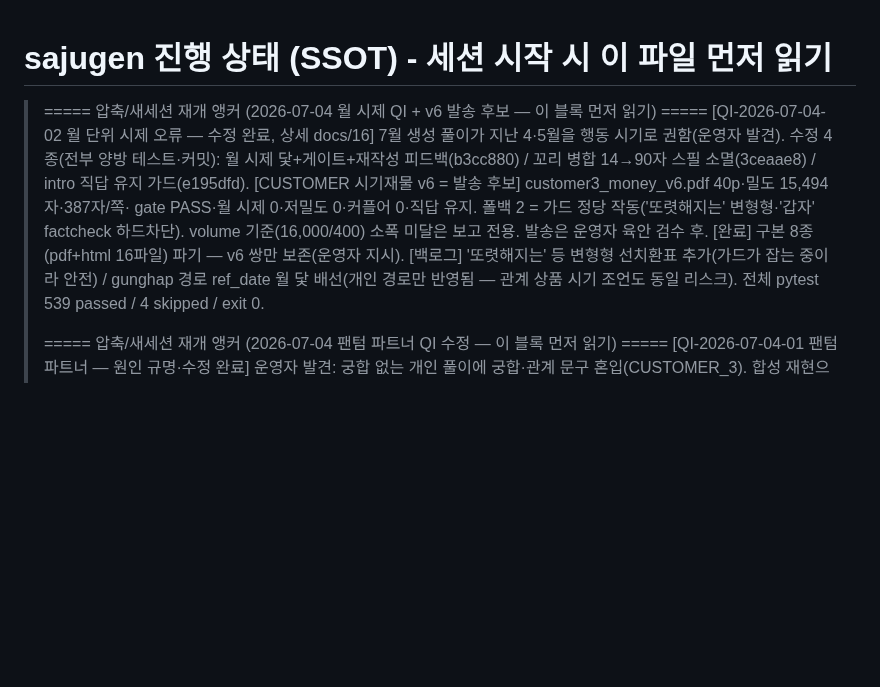
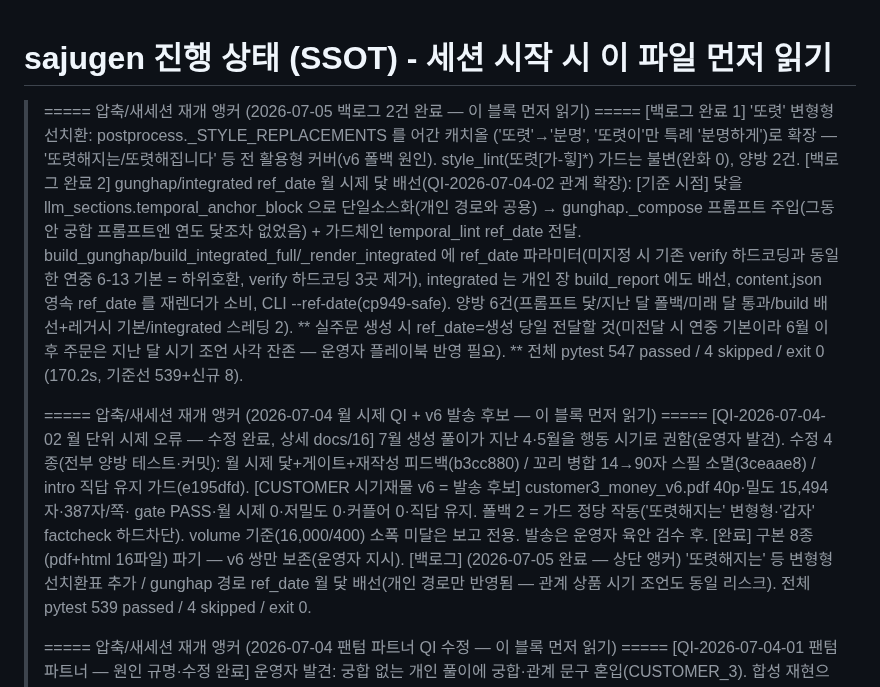
Before and after one commit to soso4877-collab/TEST-PROJECT, a Markdown page: sajugen/STATE.md, the part around the change. Drawn GitHub-style; blank space fills up the shorter version.

Commit message:
docs(sajugen): STATE 백로그 2건 완료 앵커 (선치환 캐치올 + gunghap ref_date 월 닻)
Co-Authored-By: Claude Fable 5 <noreply@anthropic.com>

```diff
--- a/sajugen/STATE.md
+++ b/sajugen/STATE.md
@@ -1,5 +1,21 @@
 # sajugen 진행 상태 (SSOT) - 세션 시작 시 이 파일 먼저 읽기
 
+> ===== 압축/새세션 재개 앵커 (2026-07-05 백로그 2건 완료 — 이 블록 먼저 읽기) =====
+>   [백로그 완료 1] '또렷' 변형형 선치환: postprocess._STYLE_REPLACEMENTS 를 어간 캐치올
+>     ('또렷'→'분명', '또렷이'만 특례 '분명하게')로 확장 — '또렷해지는/또렷해집니다' 등
+>     전 활용형 커버(v6 폴백 원인). style_lint(또렷[가-힣]*) 가드는 불변(완화 0), 양방 2건.
+>   [백로그 완료 2] gunghap/integrated ref_date 월 시제 닻 배선(QI-2026-07-04-02 관계 확장):
+>     [기준 시점] 닻을 llm_sections.temporal_anchor_block 으로 단일소스화(개인 경로와 공용) →
+>     gunghap._compose 프롬프트 주입(그동안 궁합 프롬프트엔 연도 닻조차 없었음) + 가드체인
+>     temporal_lint ref_date 전달. build_gunghap/build_integrated_full/_render_integrated 에
+>     ref_date 파라미터(미지정 시 기존 verify 하드코딩과 동일한 연중 6-13 기본 = 하위호환,
+>     verify 하드코딩 3곳 제거), integrated 는 개인 장 build_report 에도 배선, content.json
+>     영속 ref_date 를 재렌더가 소비, CLI --ref-date(cp949-safe). 양방 6건(프롬프트 닻/지난 달
+>     폴백/미래 달 통과/build 배선+레거시 기본/integrated 스레딩 2).
+>     ** 실주문 생성 시 ref_date=생성 당일 전달할 것(미전달 시 연중 기본이라 6월 이후 주문은
+>     지난 달 시기 조언 사각 잔존 — 운영자 플레이북 반영 필요). **
+>   전체 pytest 547 passed / 4 skipped / exit 0 (170.2s, 기준선 539+신규 8).
+>
 > ===== 압축/새세션 재개 앵커 (2026-07-04 월 시제 QI + v6 발송 후보 — 이 블록 먼저 읽기) =====
 >   [QI-2026-07-04-02 월 단위 시제 오류 — 수정 완료, 상세 docs/16] 7월 생성 풀이가 지난 4·5월을
 >     행동 시기로 권함(운영자 발견). 수정 4종(전부 양방 테스트·커밋): 월 시제 닻+게이트+재작성
@@ -8,7 +24,7 @@
 >     gate PASS·월 시제 0·저밀도 0·커플어 0·직답 유지. 폴백 2 = 가드 정당 작동('또렷해지는'
 >     변형형·'갑자' factcheck 하드차단). volume 기준(16,000/400) 소폭 미달은 보고 전용.
 >     발송은 운영자 육안 검수 후. [완료] 구본 8종(pdf+html 16파일) 파기 — v6 쌍만 보존(운영자 지시).
->   [백로그] '또렷해지는' 등 변형형 선치환표 추가(가드가 잡는 중이라 안전) / gunghap 경로
+>   [백로그] (2026-07-05 완료 — 상단 앵커) '또렷해지는' 등 변형형 선치환표 추가 / gunghap 경로
 >     ref_date 월 닻 배선(개인 경로만 반영됨 — 관계 상품 시기 조언도 동일 리스크).
 >   전체 pytest 539 passed / 4 skipped / exit 0.
 >
```
